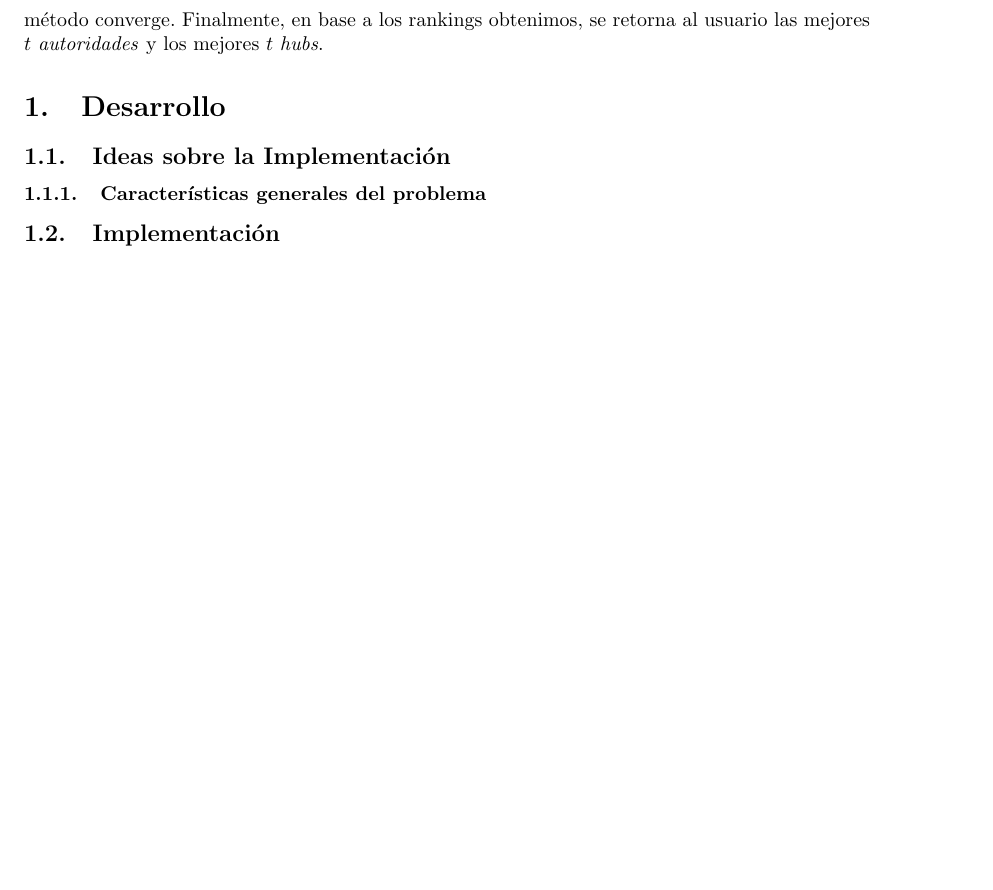
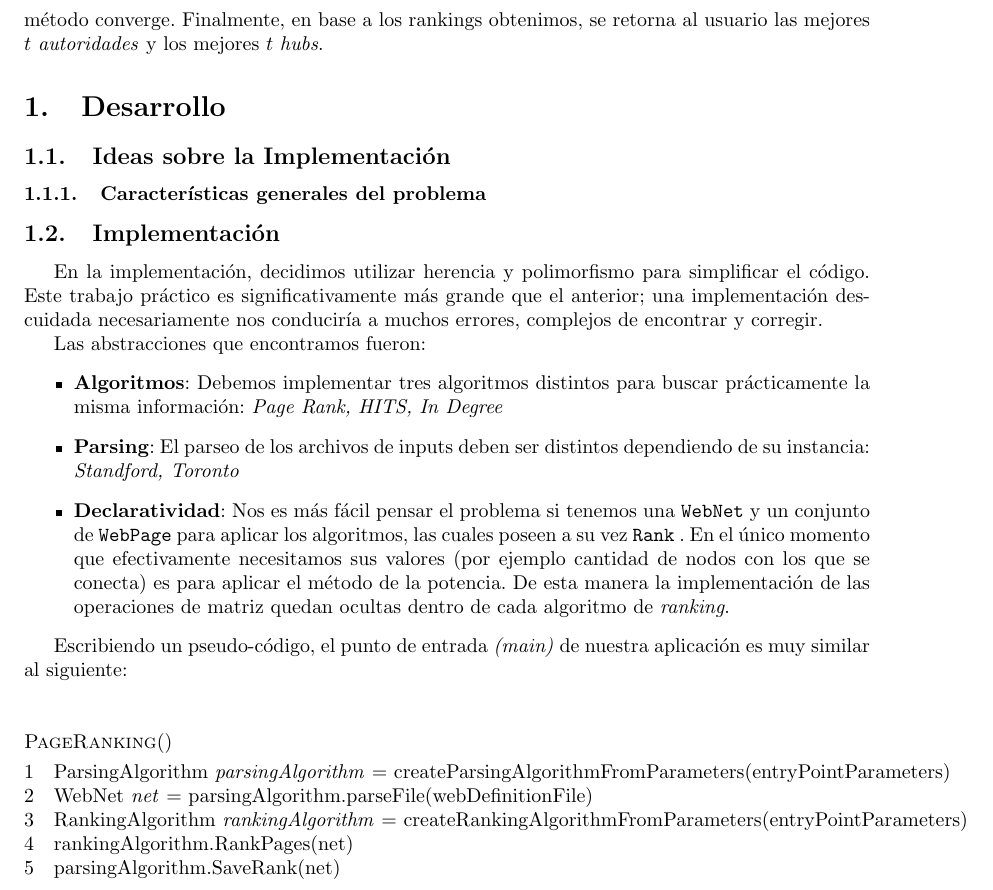
Before and after one commit to mtqp/metnum-desousa-valdes, a LaTeX document (tp2-mn/src/informe/informe.tex): part of page 4 of 4 before the commit and part of page 4 of 5 after it, cut so that both start at the same text, the shorter picture padded with empty space. Compiled offline with pdfLaTeX; a LaTeX package or settings file that is missing is left out.

```diff
--- a/tp2-mn/src/informe/informe.tex
+++ b/tp2-mn/src/informe/informe.tex
@@ -164,6 +164,31 @@
 
 
 \subsection{Implementación}
+
+	En la implementación, decidimos utilizar herencia y polimorfismo para simplificar el código. Este trabajo práctico es significativamente más grande que el anterior; una implementación descuidada necesariamente nos conduciría a muchos errores, complejos de encontrar y corregir.
+
+	Las abstracciones que encontramos fueron:
+	\begin{itemize}
+		\item \textbf{Algoritmos}: Debemos implementar tres algoritmos distintos para buscar prácticamente la misma información: \textit{Page Rank, HITS, In Degree}
+		\item \textbf{Parsing}: El parseo de los archivos de inputs deben ser distintos dependiendo de su instancia: \textit{Standford, Toronto}
+		\item \textbf{Declaratividad}: Nos es más fácil pensar el problema si tenemos una \texttt{WebNet} y un conjunto de \texttt{WebPage} para aplicar los algoritmos, las cuales poseen a su vez \texttt{Rank} . En el único momento que efectivamente necesitamos sus valores (por ejemplo cantidad de nodos con los que se conecta) es para aplicar el método de la potencia. De esta manera la implementación de las operaciones de matriz quedan ocultas dentro de cada algoritmo de \textit{ranking}.
+	\end{itemize}
+
+	Escribiendo un pseudo-código, el punto de entrada \textit{(main)} de nuestra aplicación es muy similar al siguiente:
+
+	\vspace{\baselineskip}
+	\begin{codebox}
+	\Procname{$\proc{PageRanking}()$}
+	\li ParsingAlgorithm \id{parsingAlgorithm} = createParsingAlgorithmFromParameters(entryPointParameters)
+	\li WebNet \id{net} = parsingAlgorithm.parseFile(webDefinitionFile)
+	\li RankingAlgorithm \id{rankingAlgorithm} = createRankingAlgorithmFromParameters(entryPointParameters)
+	\li rankingAlgorithm.RankPages(net)
+	\li parsingAlgorithm.SaveRank(net)
+	\End
+	\end{codebox}
+	\vspace{\baselineskip}
+
+
 \subsubsection{Implementación con matriz Column Row Sparse (CRS)}
 
 \subsubsection{Problemas en la Implementación}
```
Also changed, not shown: tp2-mn/src/informe/informe.pdf, 5 other files.
